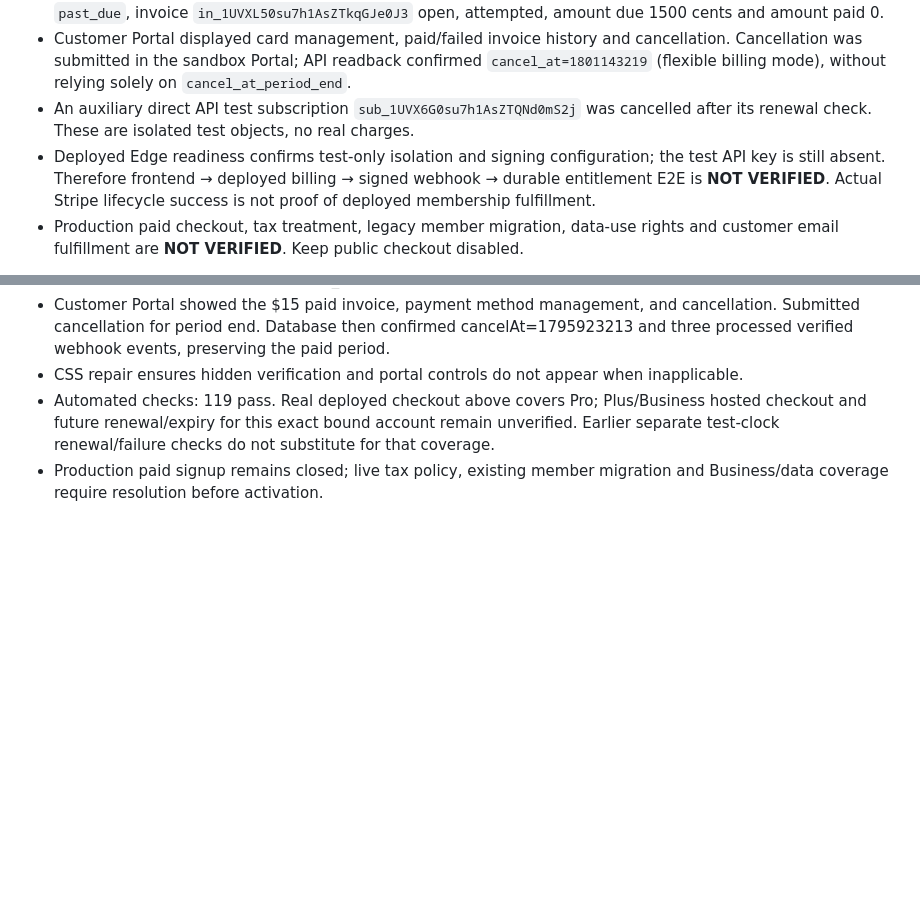
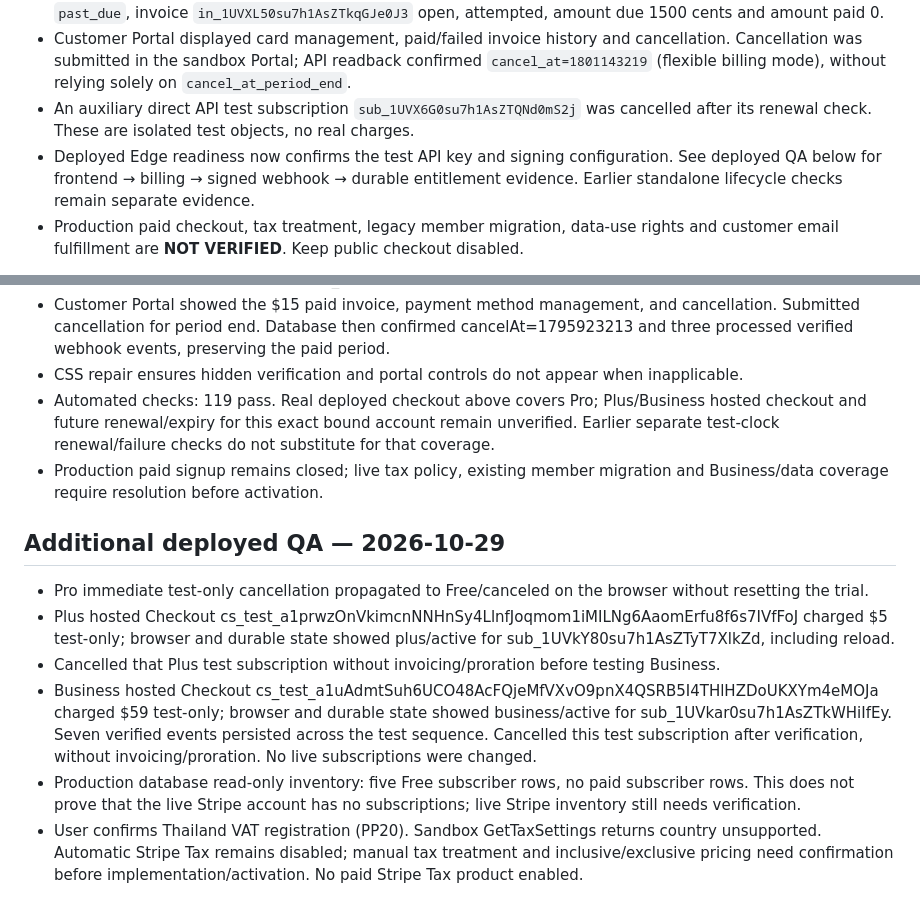
Before and after one commit to KP2184909/savepulse-backend, a Markdown page: docs/billing-sandbox.md, 2 parts joined by grey strips. Drawn GitHub-style; blank space fills up the shorter version.

Commit message:
Record Plus and Business deployed sandbox verification and tax readiness

```diff
--- a/docs/billing-sandbox.md
+++ b/docs/billing-sandbox.md
@@ -46,7 +46,7 @@ Deploy Preview #10 forwards `/sandbox-billing/*` via a Netlify Function to the i
 - A Stripe test-only decline source was selected for the next cycle. Advancing to December 29 produced `past_due`, invoice `in_1UVXL50su7h1AsZTkqGJe0J3` open, attempted, amount due 1500 cents and amount paid 0.
 - Customer Portal displayed card management, paid/failed invoice history and cancellation. Cancellation was submitted in the sandbox Portal; API readback confirmed `cancel_at=1801143219` (flexible billing mode), without relying solely on `cancel_at_period_end`.
 - An auxiliary direct API test subscription `sub_1UVX6G0su7h1AsZTQNd0mS2j` was cancelled after its renewal check. These are isolated test objects, no real charges.
-- Deployed Edge readiness confirms test-only isolation and signing configuration; the test API key is still absent. Therefore frontend → deployed billing → signed webhook → durable entitlement E2E is **NOT VERIFIED**. Actual Stripe lifecycle success is not proof of deployed membership fulfillment.
+- Deployed Edge readiness now confirms the test API key and signing configuration. See deployed QA below for frontend → billing → signed webhook → durable entitlement evidence. Earlier standalone lifecycle checks remain separate evidence.
 - Production paid checkout, tax treatment, legacy member migration, data-use rights and customer email fulfillment are **NOT VERIFIED**. Keep public checkout disabled.
 
 Package shared modules before Edge deployment with `node tools/build-billing-sandbox.js`. `shared/` is generated and ignored; deploy the entrypoint plus generated ESM files. The tested Node source is canonical.
@@ -61,3 +61,12 @@ Package shared modules before Edge deployment with `node tools/build-billing-san
 - CSS repair ensures hidden verification and portal controls do not appear when inapplicable.
 - Automated checks: 119 pass. Real deployed checkout above covers Pro; Plus/Business hosted checkout and future renewal/expiry for this exact bound account remain unverified. Earlier separate test-clock renewal/failure checks do not substitute for that coverage.
 - Production paid signup remains closed; live tax policy, existing member migration and Business/data coverage require resolution before activation.
+
+## Additional deployed QA — 2026-10-29
+
+- Pro immediate test-only cancellation propagated to Free/canceled on the browser without resetting the trial.
+- Plus hosted Checkout cs_test_a1prwzOnVkimcnNNHnSy4LlnfJoqmom1iMILNg6AaomErfu8f6s7IVfFoJ charged $5 test-only; browser and durable state showed plus/active for sub_1UVkY80su7h1AsZTyT7XlkZd, including reload.
+- Cancelled that Plus test subscription without invoicing/proration before testing Business.
+- Business hosted Checkout cs_test_a1uAdmtSuh6UCO48AcFQjeMfVXvO9pnX4QSRB5I4THlHZDoUKXYm4eMOJa charged $59 test-only; browser and durable state showed business/active for sub_1UVkar0su7h1AsZTkWHiIfEy. Seven verified events persisted across the test sequence. Cancelled this test subscription after verification, without invoicing/proration. No live subscriptions were changed.
+- Production database read-only inventory: five Free subscriber rows, no paid subscriber rows. This does not prove that the live Stripe account has no subscriptions; live Stripe inventory still needs verification.
+- User confirms Thailand VAT registration (PP20). Sandbox GetTaxSettings returns country unsupported. Automatic Stripe Tax remains disabled; manual tax treatment and inclusive/exclusive pricing need confirmation before implementation/activation. No paid Stripe Tax product enabled.
```
